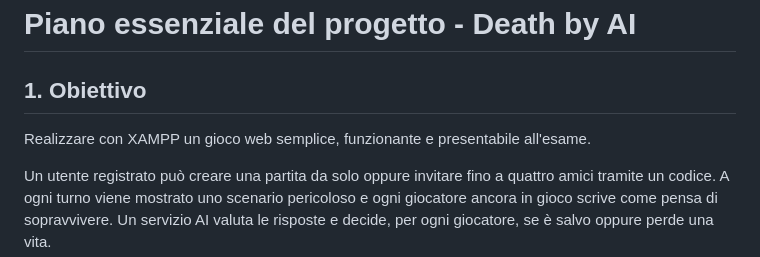
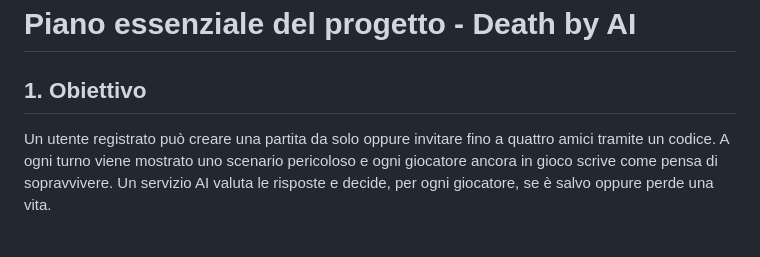
Before and after one commit to patricchio/PROGWEB, a Markdown page: PIANO_PROGETTO.md, the part around the change. GitHub-like rendering; blank space fills up the shorter version.

```diff
--- a/PIANO_PROGETTO.md
+++ b/PIANO_PROGETTO.md
@@ -2,7 +2,6 @@
 
 ## 1. Obiettivo
 
-Realizzare con XAMPP un gioco web semplice, funzionante e presentabile all'esame.
 
 Un utente registrato può creare una partita da solo oppure invitare fino a quattro amici tramite un codice. A ogni turno viene mostrato uno scenario pericoloso e ogni giocatore ancora in gioco scrive come pensa di sopravvivere. Un servizio AI valuta le risposte e decide, per ogni giocatore, se è salvo oppure perde una vita.
 
```
Also changed, not shown: DOCUMENTAZIONE_PROGETTO.md (+25 -0 lines).
